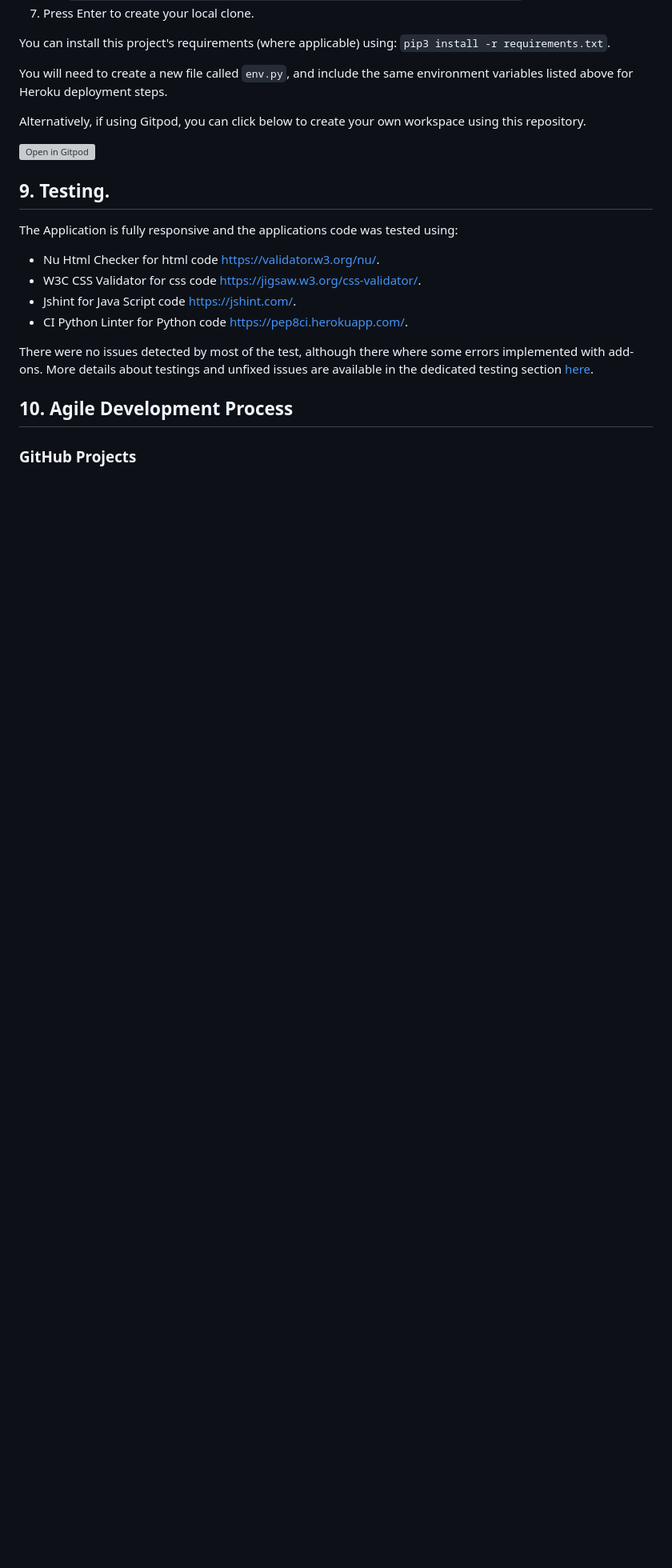
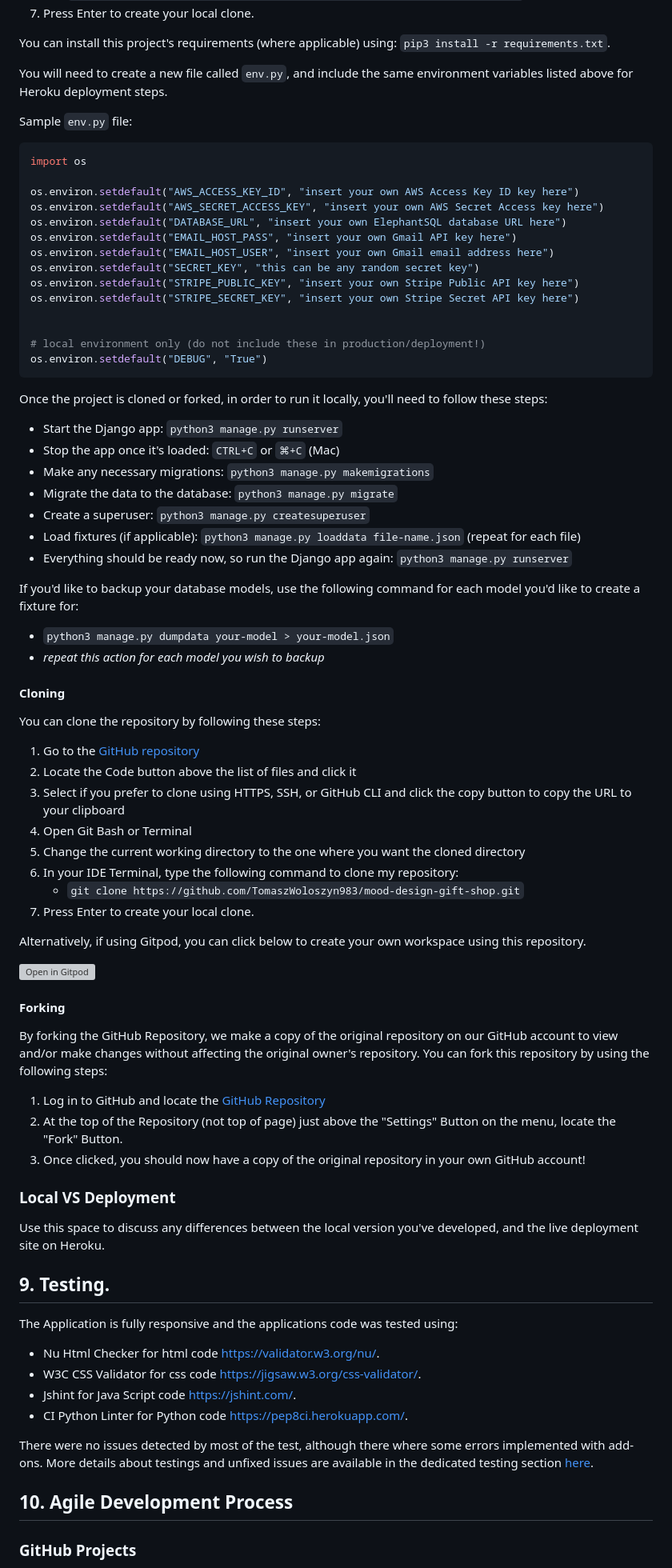
Before and after one commit to TomaszWoloszyn983/mood-design-gift-shop, a Markdown page: README.md, the part around one of its changes. Shown at 80% size. Drawn GitHub-style; blank space fills up the shorter version; grey boxes are pictures that could not be loaded.

Commit message:
Add content to the ReadMe Deployment section

````diff
--- a/README.md
+++ b/README.md
@@ -637,9 +638,71 @@ You can install this project's requirements (where applicable) using: `pip3 inst
 
 You will need to create a new file called `env.py`, and include the same environment variables listed above for Heroku deployment steps.
 
+Sample `env.py` file:
+
+```python
+import os
+
+os.environ.setdefault("AWS_ACCESS_KEY_ID", "insert your own AWS Access Key ID key here")
+os.environ.setdefault("AWS_SECRET_ACCESS_KEY", "insert your own AWS Secret Access key here")
+os.environ.setdefault("DATABASE_URL", "insert your own ElephantSQL database URL here")
+os.environ.setdefault("EMAIL_HOST_PASS", "insert your own Gmail API key here")
+os.environ.setdefault("EMAIL_HOST_USER", "insert your own Gmail email address here")
+os.environ.setdefault("SECRET_KEY", "this can be any random secret key")
+os.environ.setdefault("STRIPE_PUBLIC_KEY", "insert your own Stripe Public API key here")
+os.environ.setdefault("STRIPE_SECRET_KEY", "insert your own Stripe Secret API key here")
+
+
+# local environment only (do not include these in production/deployment!)
+os.environ.setdefault("DEBUG", "True")
+```
+
+Once the project is cloned or forked, in order to run it locally, you'll need to follow these steps:
+- Start the Django app: `python3 manage.py runserver`
+- Stop the app once it's loaded: `CTRL+C` or `⌘+C` (Mac)
+- Make any necessary migrations: `python3 manage.py makemigrations`
+- Migrate the data to the database: `python3 manage.py migrate`
+- Create a superuser: `python3 manage.py createsuperuser`
+- Load fixtures (if applicable): `python3 manage.py loaddata file-name.json` (repeat for each file)
+- Everything should be ready now, so run the Django app again: `python3 manage.py runserver`
+
+If you'd like to backup your database models, use the following command for each model you'd like to create a fixture for:
+- `python3 manage.py dumpdata your-model > your-model.json`
+- *repeat this action for each model you wish to backup*
+
+#### Cloning
+
+You can clone the repository by following these steps:
+
+1. Go to the [GitHub repository](https://github.com/TomaszWoloszyn983/mood-design-gift-shop)
+2. Locate the Code button above the list of files and click it
+3. Select if you prefer to clone using HTTPS, SSH, or GitHub CLI and click the copy button to copy the URL to your clipboard
+4. Open Git Bash or Terminal
+5. Change the current working directory to the one where you want the cloned directory
+6. In your IDE Terminal, type the following command to clone my repository:
+	- `git clone https://github.com/TomaszWoloszyn983/mood-design-gift-shop.git`
+7. Press Enter to create your local clone.
+
+
 Alternatively, if using Gitpod, you can click below to create your own workspace using this repository.
 
 [![Open in Gitpod](https://gitpod.io/button/open-in-gitpod.svg)](https://gitpod.io/#https://github.com/TomaszWoloszyn983/mood-design-gift-shop)
+
+
+
+#### Forking
+
+By forking the GitHub Repository, we make a copy of the original repository on our GitHub account to view and/or make changes without affecting the original owner's repository.
+You can fork this repository by using the following steps:
+
+1. Log in to GitHub and locate the [GitHub Repository](https://github.com/TomaszWoloszyn983/mood-design-gift-shop)
+2. At the top of the Repository (not top of page) just above the "Settings" Button on the menu, locate the "Fork" Button.
+3. Once clicked, you should now have a copy of the original repository in your own GitHub account!
+
+### Local VS Deployment
+
+Use this space to discuss any differences between the local version you've developed, and the live deployment site on Heroku.
+
 
 ## **9. Testing.**
 
````
Also changed, not shown: other parts of README.md (+18 -17 lines).
